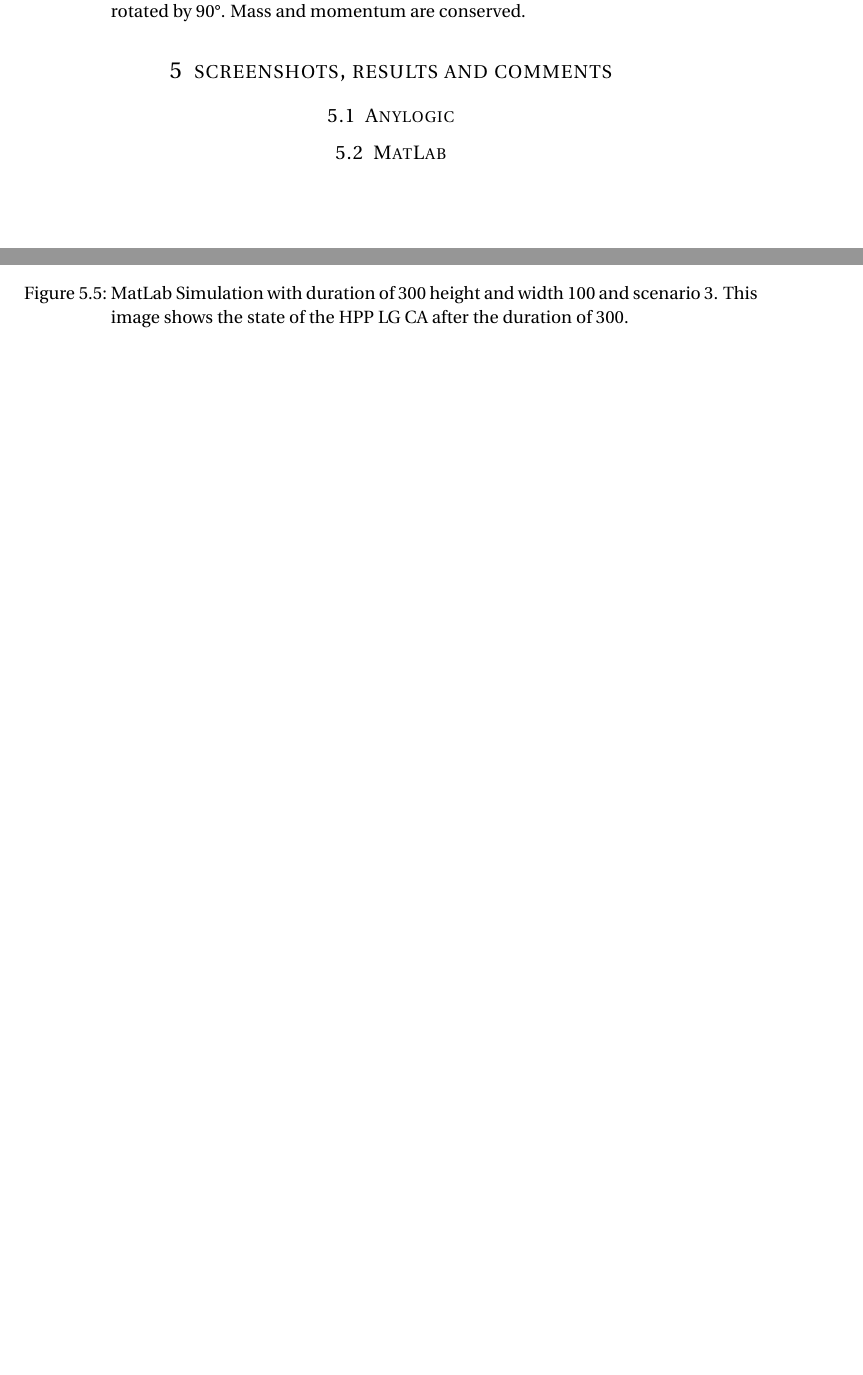
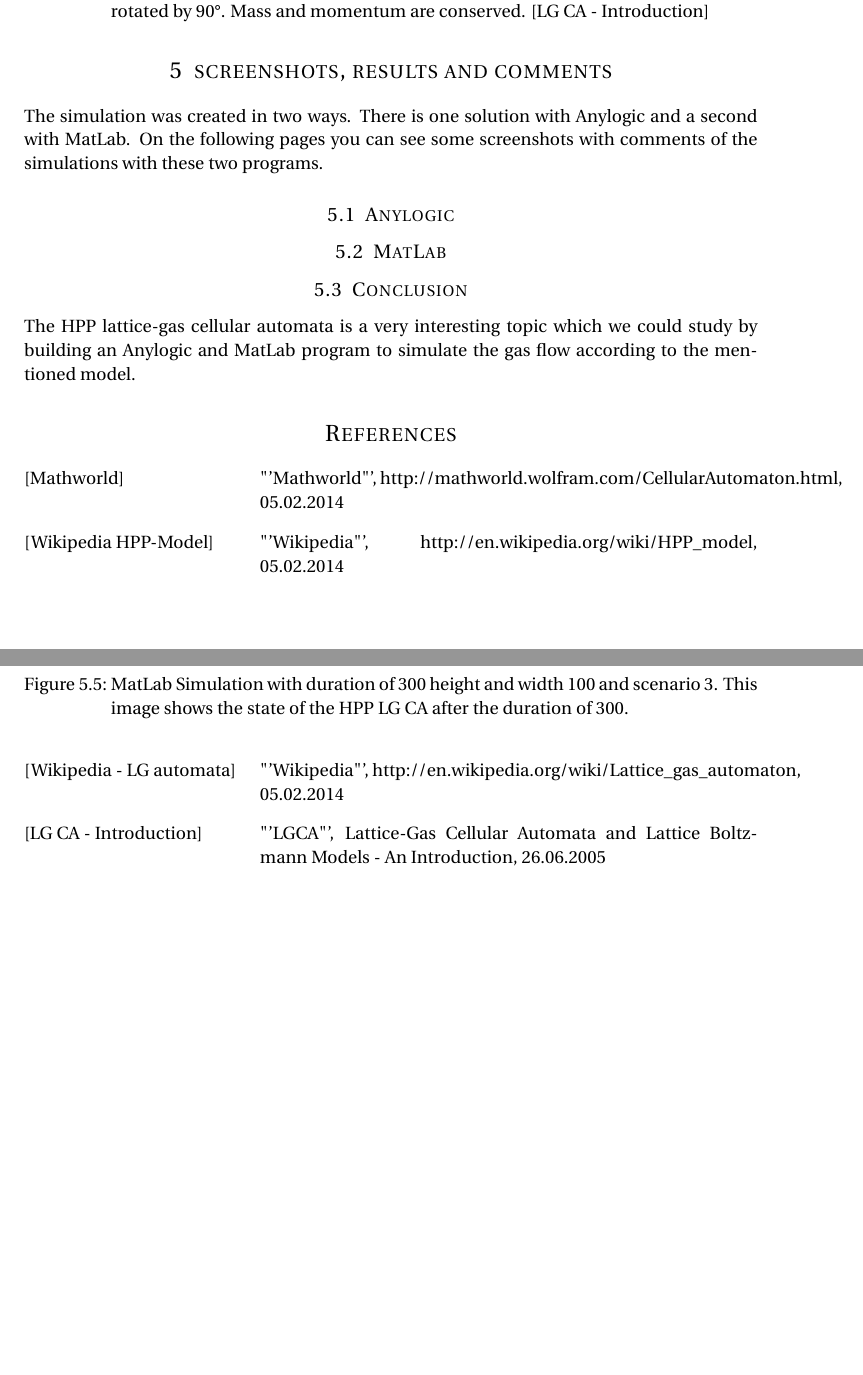
Before and after one commit to rczerny/modsim, a LaTeX document (docu/project_description.tex): two parts of pages 5 and 8 of 8, joined at a grey line, cut so that both start at the same text, the shorter picture padded with empty space. Compiled offline with pdfLaTeX.

Commit message:
Docu Update - Literatur- Abbilgunsverzeichnis, Conclusion

```diff
--- a/docu/project_description.tex
+++ b/docu/project_description.tex
@@ -157,14 +158,15 @@ c) After propagation: all particles have moved along the links to their nearest
 \begin{figure}[!htp]
 	\centering
 		\includegraphics[width=0.60\textwidth]{Screenshots/ImplementationRules-2.PNG}
-	\caption{HPP: collisions.
+	\caption[HPP collisions]{HPP: collisions.
 a) There is only one collision configuration (head-on collision) for HPP: two cell on opposite links are occupied and the two other cells are empty. After collision the formerly empty cells are occupied and vice versa.
-b)Same as a) but showing the associated momentum vectors. Both momentum vectors are rotated by 90°. Mass and momentum are conserved.}
+b)Same as a) but showing the associated momentum vectors. Both momentum vectors are rotated by 90°. Mass and momentum are conserved. \cite{LGCA} }
 	\label{fig:collisions}
 \end{figure}
 
 \pagebreak
 \section{screenshots, results and comments}
+The simulation was created in two ways. There is one solution with Anylogic and a second with MatLab. On the following pages you can see some screenshots with comments of the simulations with these two programs.
 
 \subsection{Anylogic}
 
@@ -201,9 +203,23 @@ b)Same as a) but showing the associated momentum vectors. Both momentum vectors
 \begin{figure}[!htp]
 	\centering
 		\includegraphics[width=0.60\textwidth]{Screenshots/MatLab-300-100-100-3-End.PNG}
-	\caption{MatLab Simulation with duration of 300 height and width 100 and scenario 3. This image shows the state of the HPP LG CA after the duration of 300.}
+	\caption[MatLab Example 1 - End]{MatLab Simulation with duration of 300 height and width 100 and scenario 3. This image shows the state of the HPP LG CA after the duration of 300.}
 	\label{fig:matlab-example1-end}
 \end{figure}
 
+\subsection{Conclusion}
+The HPP lattice-gas cellular automata is a very interesting topic which we could study by building an Anylogic and MatLab program to simulate the gas flow according to the mentioned model.
+
+
+\begin{thebibliography}{xxxxxxxxxxxxxxxxxxxxxxxxx}
+   \bibitem[Mathworld]{mathworld}"'Mathworld"', http://mathworld.wolfram.com/CellularAutomaton.html, 05.02.2014
+   \bibitem[Wikipedia HPP-Model]{wiki-hpp}"'Wikipedia"', http://en.wikipedia.org/wiki/HPP\_model, 05.02.2014
+   \bibitem[Wikipedia - LG automata]{wiki-lg}"'Wikipedia"', http://en.wikipedia.org/wiki/Lattice\_gas\_automaton, 05.02.2014
+   \bibitem[LG CA - Introduction]{LGCA}"'LGCA"', Lattice-Gas Cellular
+Automata and
+Lattice Boltzmann Models
+- An Introduction, 26.06.2005
+\end{thebibliography}
+
 
 \end{document}
```
Also changed, not shown: docu/project_description.pdf (added), docu/project_description.tex (27 more changed lines), 4 other files.
